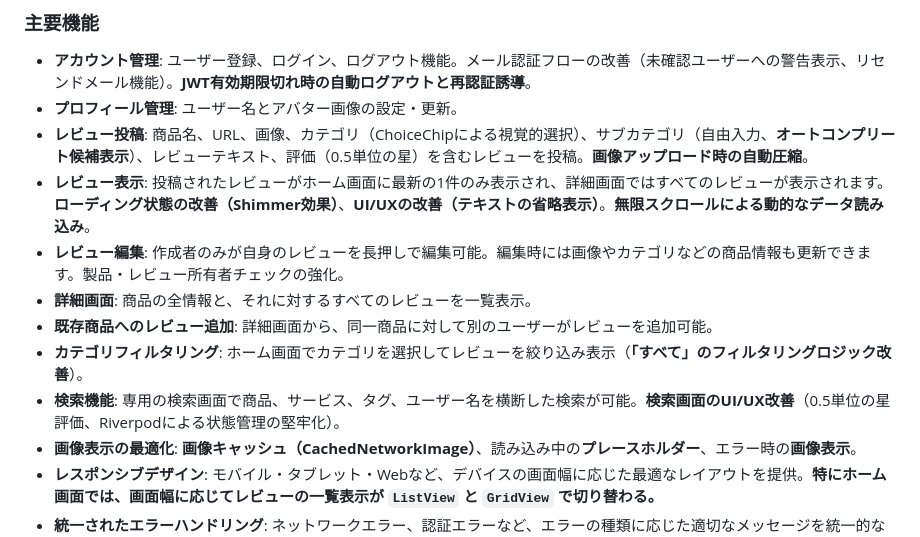
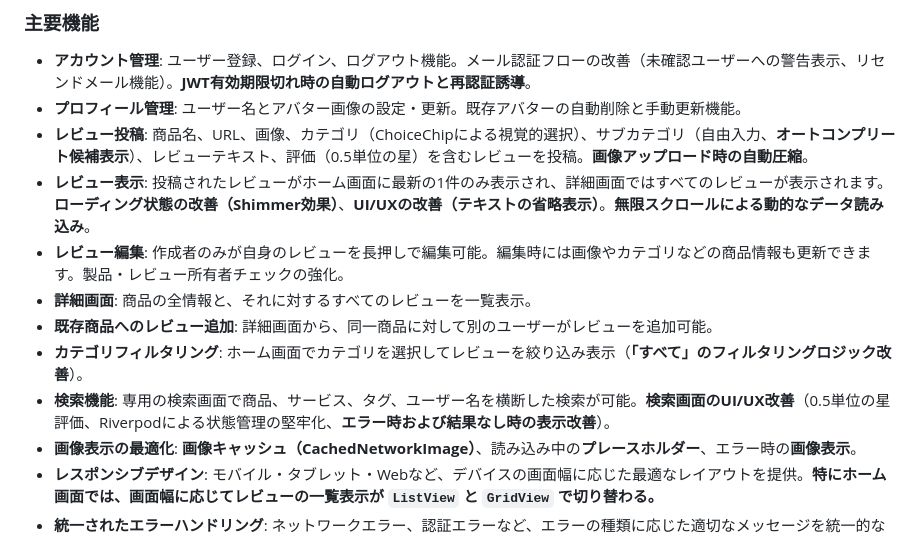
Before and after one commit to kyo09427/favlog_app, a Markdown page: README.md, the part around the change. Rendered like a GitHub page.

```diff
--- a/README.md
+++ b/README.md
@@ -7,14 +7,14 @@ FavLogは、クローズドなコミュニティ（友人、家族、同僚な
 ### 主要機能
 
 *   **アカウント管理**: ユーザー登録、ログイン、ログアウト機能。メール認証フローの改善（未確認ユーザーへの警告表示、リセンドメール機能）。**JWT有効期限切れ時の自動ログアウトと再認証誘導**。
-*   **プロフィール管理**: ユーザー名とアバター画像の設定・更新。
+*   **プロフィール管理**: ユーザー名とアバター画像の設定・更新。既存アバターの自動削除と手動更新機能。
 *   **レビュー投稿**: 商品名、URL、画像、カテゴリ（ChoiceChipによる視覚的選択）、サブカテゴリ（自由入力、**オートコンプリート候補表示**）、レビューテキスト、評価（0.5単位の星）を含むレビューを投稿。**画像アップロード時の自動圧縮**。
 *   **レビュー表示**: 投稿されたレビューがホーム画面に最新の1件のみ表示され、詳細画面ではすべてのレビューが表示されます。**ローディング状態の改善（Shimmer効果）**、**UI/UXの改善（テキストの省略表示）**。**無限スクロールによる動的なデータ読み込み**。
 *   **レビュー編集**: 作成者のみが自身のレビューを長押しで編集可能。編集時には画像やカテゴリなどの商品情報も更新できます。製品・レビュー所有者チェックの強化。
 *   **詳細画面**: 商品の全情報と、それに対するすべてのレビューを一覧表示。
 *   **既存商品へのレビュー追加**: 詳細画面から、同一商品に対して別のユーザーがレビューを追加可能。
 *   **カテゴリフィルタリング**: ホーム画面でカテゴリを選択してレビューを絞り込み表示（**「すべて」のフィルタリングロジック改善**）。
-*   **検索機能**: 専用の検索画面で商品、サービス、タグ、ユーザー名を横断した検索が可能。**検索画面のUI/UX改善**（0.5単位の星評価、Riverpodによる状態管理の堅牢化）。
+*   **検索機能**: 専用の検索画面で商品、サービス、タグ、ユーザー名を横断した検索が可能。**検索画面のUI/UX改善**（0.5単位の星評価、Riverpodによる状態管理の堅牢化、**エラー時および結果なし時の表示改善**）。
 *   **画像表示の最適化**: **画像キャッシュ（CachedNetworkImage）**、読み込み中の**プレースホルダー**、エラー時の**画像表示**。
 *   **レスポンシブデザイン**: モバイル・タブレット・Webなど、デバイスの画面幅に応じた最適なレイアウトを提供。**特にホーム画面では、画面幅に応じてレビューの一覧表示が `ListView` と `GridView` で切り替わる。**
 *   **統一されたエラーハンドリング**: ネットワークエラー、認証エラーなど、エラーの種類に応じた適切なメッセージを統一的なダイアログで表示。
```
Also changed, not shown: FAVLOG_DEVELOPMENT_ROADMAP.md (+31 -0 lines).
